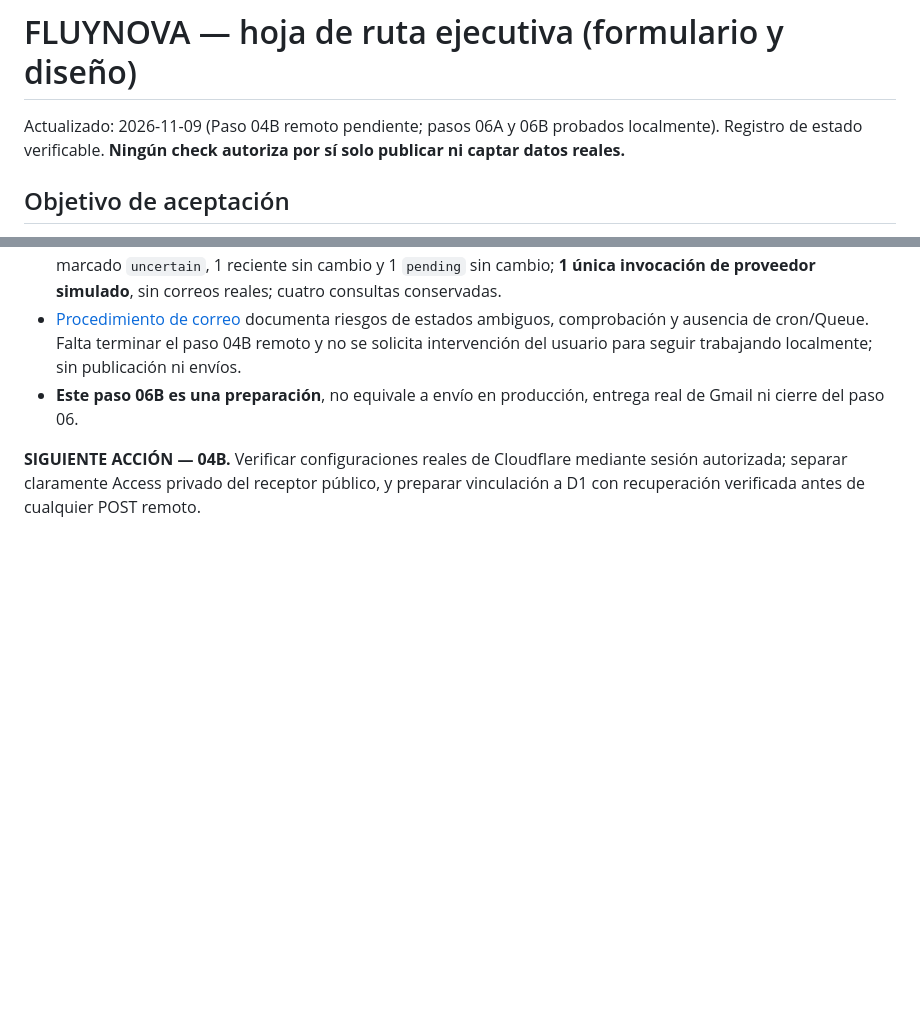
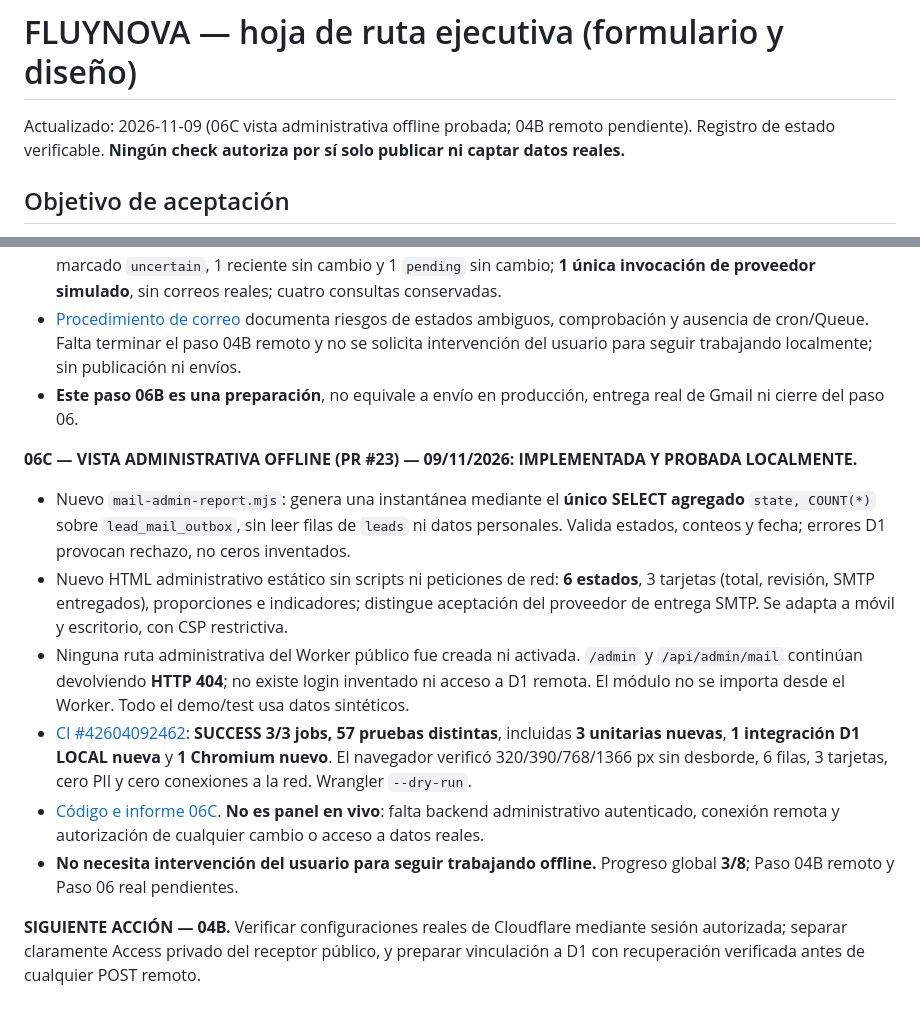
Before and after one commit to apdocentepba-hub/fluynova-web, a Markdown page: docs/FLUYNOVA_AVANCE_PASO_A_PASO.md, 2 parts joined by grey strips. Drawn GitHub-style; blank space fills up the shorter version.

Commit message:
docs(fluynova): registrar 06C vista admin offline y 57 pruebas sin PII

```diff
--- a/docs/FLUYNOVA_AVANCE_PASO_A_PASO.md
+++ b/docs/FLUYNOVA_AVANCE_PASO_A_PASO.md
@@ -1,5 +1,5 @@
 # FLUYNOVA — hoja de ruta ejecutiva (formulario y diseño)
-Actualizado: 2026-11-09 (Paso 04B remoto pendiente; pasos 06A y 06B probados localmente). Registro de estado verificable. **Ningún check autoriza por sí solo publicar ni captar datos reales.**
+Actualizado: 2026-11-09 (06C vista administrativa offline probada; 04B remoto pendiente). Registro de estado verificable. **Ningún check autoriza por sí solo publicar ni captar datos reales.**
 
 ## Objetivo de aceptación
 Una persona envía una consulta desde la web de FLUYNOVA, el sistema valida consentimiento y antispam, registra el caso en D1 remoto, presenta un ID **solo si se confirmó la escritura**, permite lectura administrativa autenticada y notifica por email al correo comercial con entrega verificada por separado. Ante cualquier fallo muestra el contacto manual y no pierde datos silenciosamente. La web es clara, adaptable y visualmente profesional.
@@ -122,4 +122,12 @@ Una persona envía una consulta desde la web de FLUYNOVA, el sistema valida cons
 - [Procedimiento de correo](https://github.com/apdocentepba-hub/fluynova-web/blob/feature/fluynova-public-intake-isolated-20261108/infra/fluynova-public-intake-worker/MAIL_PASO06A_OFFLINE.md) documenta riesgos de estados ambiguos, comprobación y ausencia de cron/Queue. Falta terminar el paso 04B remoto y no se solicita intervención del usuario para seguir trabajando localmente; sin publicación ni envíos.
 - **Este paso 06B es una preparación**, no equivale a envío en producción, entrega real de Gmail ni cierre del paso 06.
 
+**06C — VISTA ADMINISTRATIVA OFFLINE (PR #23) — 09/11/2026: IMPLEMENTADA Y PROBADA LOCALMENTE.**
+- Nuevo `mail-admin-report.mjs`: genera una instantánea mediante el **único SELECT agregado** `state, COUNT(*)` sobre `lead_mail_outbox`, sin leer filas de `leads` ni datos personales. Valida estados, conteos y fecha; errores D1 provocan rechazo, no ceros inventados.
+- Nuevo HTML administrativo estático sin scripts ni peticiones de red: **6 estados**, 3 tarjetas (total, revisión, SMTP entregados), proporciones e indicadores; distingue aceptación del proveedor de entrega SMTP. Se adapta a móvil y escritorio, con CSP restrictiva.
+- Ninguna ruta administrativa del Worker público fue creada ni activada. `/admin` y `/api/admin/mail` continúan devolviendo **HTTP 404**; no existe login inventado ni acceso a D1 remota. El módulo no se importa desde el Worker. Todo el demo/test usa datos sintéticos.
+- [CI #42604092462](https://github.com/apdocentepba-hub/fluynova-web/actions/runs/42604092462): **SUCCESS 3/3 jobs, 57 pruebas distintas**, incluidas **3 unitarias nuevas**, **1 integración D1 LOCAL nueva** y **1 Chromium nuevo**. El navegador verificó 320/390/768/1366 px sin desborde, 6 filas, 3 tarjetas, cero PII y cero conexiones a la red. Wrangler `--dry-run`.
+- [Código e informe 06C](https://github.com/apdocentepba-hub/fluynova-web/blob/feature/fluynova-public-intake-isolated-20261108/infra/fluynova-public-intake-worker/MAIL_ADMIN_PASO06C_OFFLINE.md). **No es panel en vivo**: falta backend administrativo autenticado, conexión remota y autorización de cualquier cambio o acceso a datos reales.
+- **No necesita intervención del usuario para seguir trabajando offline.** Progreso global **3/8**; Paso 04B remoto y Paso 06 real pendientes.
+
 **SIGUIENTE ACCIÓN — 04B.** Verificar configuraciones reales de Cloudflare mediante sesión autorizada; separar claramente Access privado del receptor público, y preparar vinculación a D1 con recuperación verificada antes de cualquier POST remoto.
```
